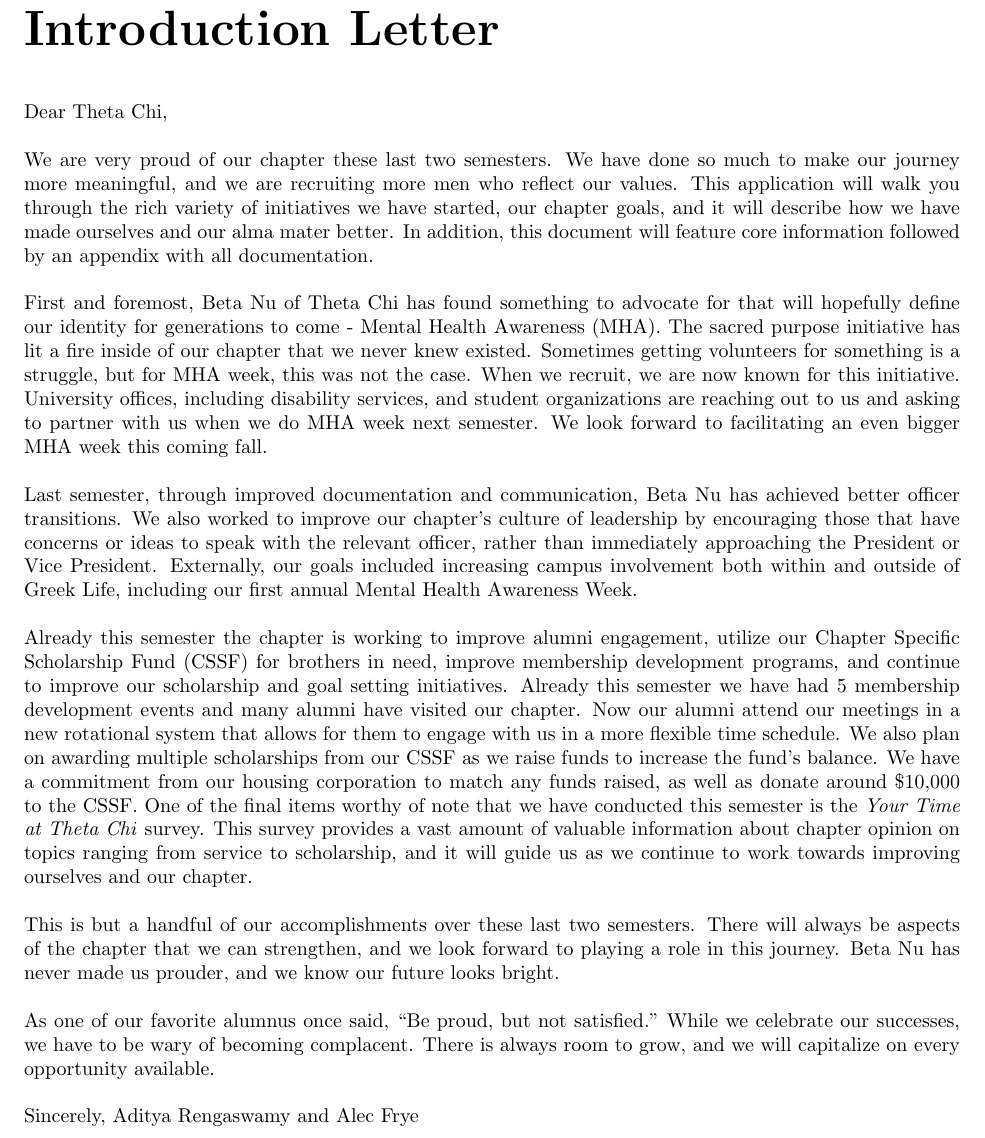
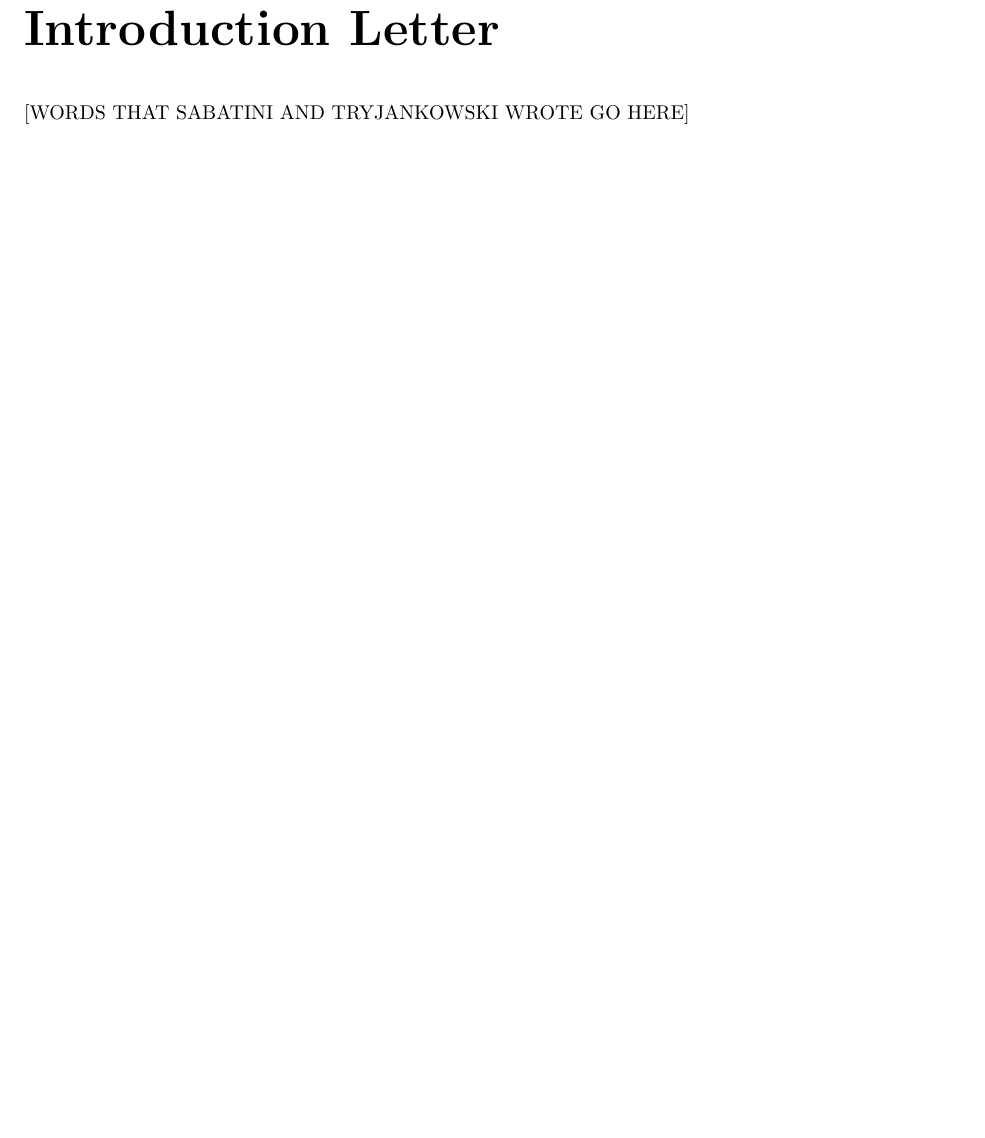
Before and after one commit to beta-nu-theta-chi/alter-award, a LaTeX thesis (2016/tex/Alter.tex, which reads 2016/tex/IntroLetter.tex): part of page 3 of 31, cut so that both start at the same text, the shorter picture padded with empty space. Compiled offline with pdfLaTeX.

Commit message:
TODO: Get intro letter from President

```diff
--- a/2016/tex/IntroLetter.tex
+++ b/2016/tex/IntroLetter.tex
@@ -1,18 +1,3 @@
 \chapter{Introduction Letter}
 
-Dear Theta Chi, \\
-
-We are very proud of our chapter these last two semesters. We have done so much to make our journey more meaningful, and we are recruiting more men who reflect our values. This application will walk you through the rich variety of initiatives we have started, our chapter goals, and it will describe how we have made ourselves and our alma mater better. In addition, this document will feature core information followed by an appendix with all documentation. \\
-
-First and foremost, Beta Nu of Theta Chi has found something to advocate for that will hopefully define our identity for generations to come - Mental Health Awareness (MHA). The sacred purpose initiative has lit a fire inside of our chapter that we never knew existed. Sometimes getting volunteers for something is a struggle, but for MHA week, this was not the case. When we recruit, we are now known for this initiative. University offices, including disability services, and student organizations are reaching out to us and asking to partner with us when we do MHA week next semester. We look forward to facilitating an even bigger MHA week this coming fall. \\
-
-Last semester, through improved documentation and communication, Beta Nu has achieved better officer transitions. We also worked to improve our chapter’s culture of leadership by encouraging those that have concerns or ideas to speak with the relevant officer, rather than immediately approaching the President or Vice President.  Externally, our goals included increasing campus involvement both within and outside of Greek Life, including our first annual Mental Health Awareness Week.  \\
-
-Already this semester the chapter is working to improve alumni engagement, utilize our Chapter Specific Scholarship Fund (CSSF) for brothers in need, improve membership development programs, and continue to improve our scholarship and goal setting initiatives. Already this semester we have had 5 membership development events and many alumni have visited our chapter. Now our alumni attend our meetings in a new rotational system that allows for them to engage with us in a more flexible time schedule. We also plan on awarding multiple scholarships from our CSSF as we raise funds to increase the fund's balance. We have a commitment from our housing corporation to match any funds raised, as well as donate around \$10,000 to the CSSF. One of the final items worthy of note that we have conducted this semester is the \textit{Your Time at Theta Chi} survey. This survey provides a vast amount of valuable information about chapter opinion on topics ranging from service to scholarship, and it will guide us as we continue to work towards improving ourselves and our chapter. \\
-
-This is but a handful of our accomplishments over these last two semesters. There will always be aspects of the chapter that we can strengthen, and we look forward to playing a role in this journey. Beta Nu has never made us prouder, and we know our future looks bright. \\
-
-As one of our favorite alumnus once said, “Be proud, but not satisfied.” While we celebrate our successes, we have to be wary of becoming complacent. There is always room to grow, and we will capitalize on every opportunity available. \\
-
-Sincerely,
-Aditya Rengaswamy and Alec Frye
+[WORDS THAT SABATINI AND TRYJANKOWSKI WROTE GO HERE]
```
